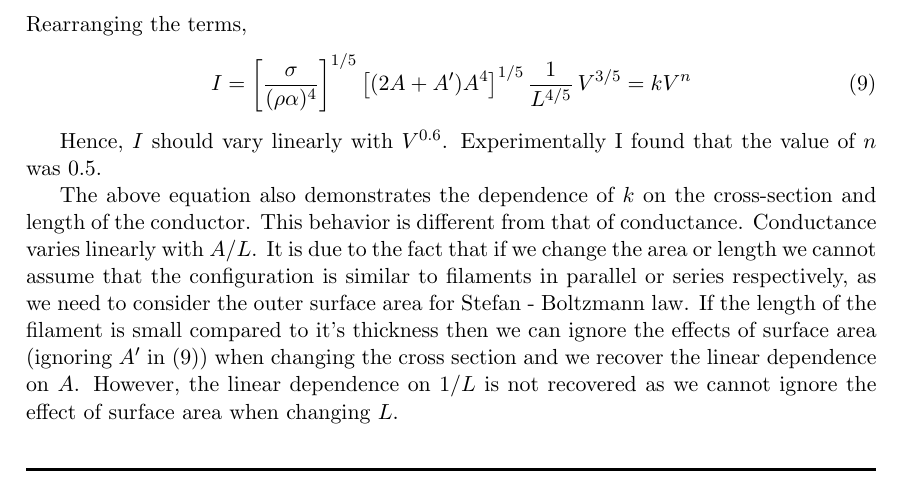
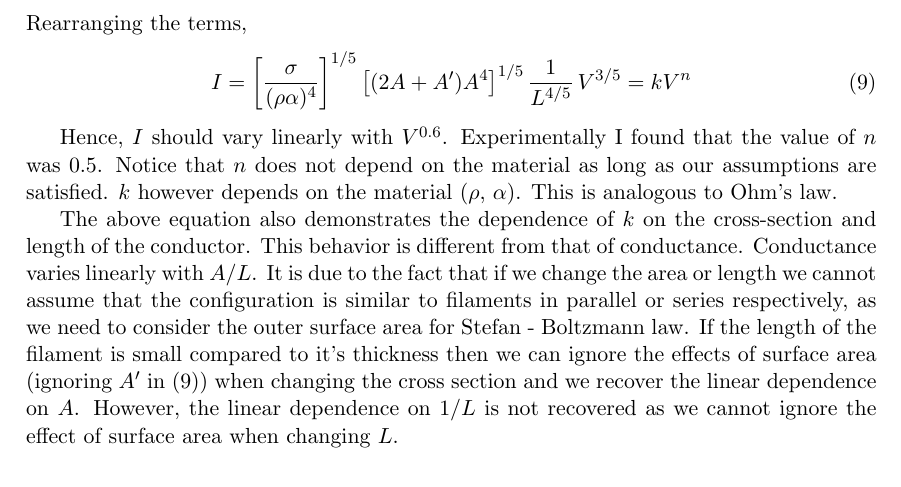
Before and after one commit to moshiur-raj/notes, a LaTeX document (Physics/Miscellaneous/I-V characteristics of tungsten filament.tex): part of the page, cut so that both start at the same text. Compiled offline with pdfLaTeX.

Commit message:
modified:   I-V characteristics of tungsten filament.tex

```diff
--- a/Physics/Miscellaneous/I-V characteristics of tungsten filament.tex
+++ b/Physics/Miscellaneous/I-V characteristics of tungsten filament.tex
@@ -79,7 +79,8 @@ Rearranging the terms,
 \end{equation}
 
 Hence, $I$ should vary linearly with $V^{0.6}$. Experimentally I found that the value of $n$ was
-$0.5$.
+$0.5$. Notice that $n$ does not depend on the material as long as our assumptions are satisfied. $k$
+however depends on the material ($\rho$, $\alpha$). This is analogous to Ohm's law.
 
 The above equation also demonstrates the dependence of $k$ on the cross-section and length of the
 conductor. This behavior is different from that of conductance. Conductance varies linearly with
```
